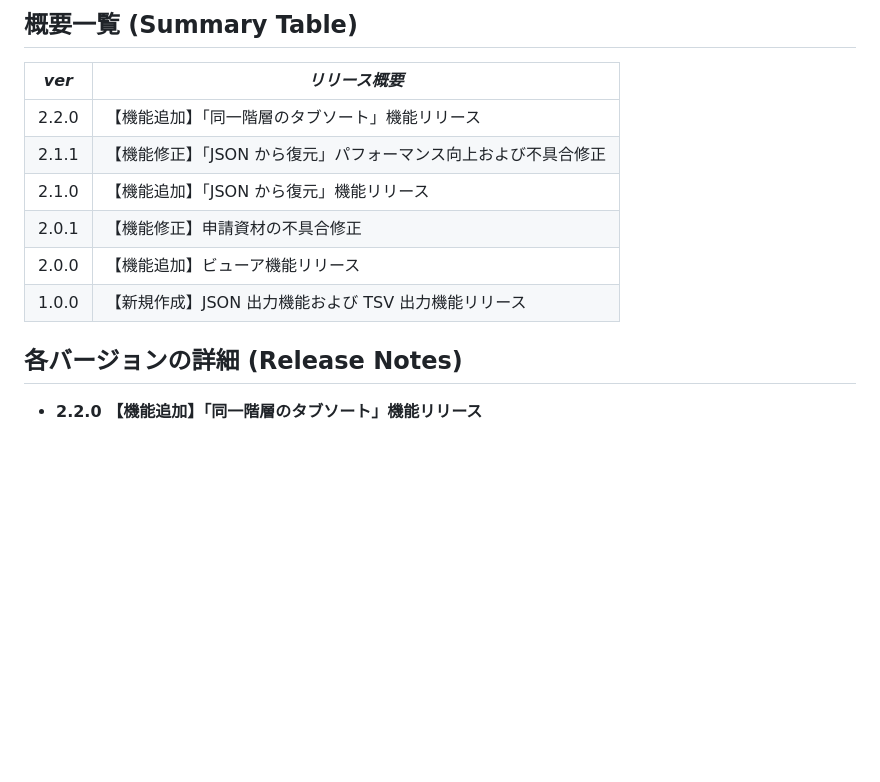
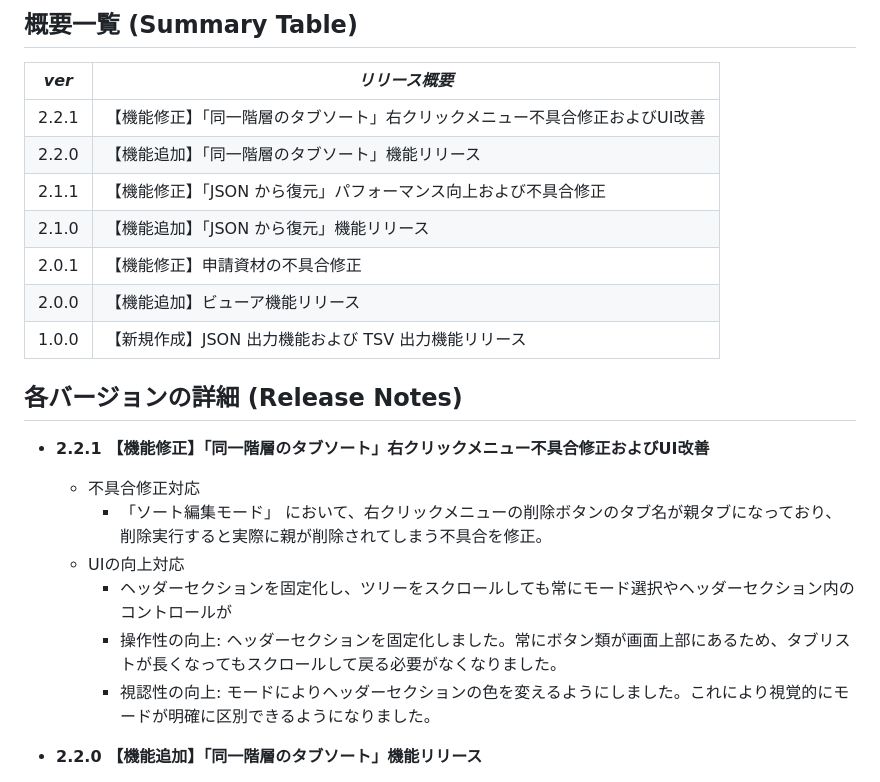
Before and after one commit to TMSystems-Rights/tst-multi-function-exporter, a Markdown page: History.md, the part around the change. Rendered like a GitHub page; blank space fills up the shorter version.

Commit message:
Update History.md
バージョン2.2.1の記載を追加

```diff
--- a/History.md
+++ b/History.md
@@ -2,6 +2,7 @@
 
 | **_ver_** | **_リリース概要_**                                   |
 | --------- | ---------------------------------------------------- |
+| 2.2.1     | 【機能修正】「同一階層のタブソート」右クリックメニュー不具合修正およびUI改善        |
 | 2.2.0     | 【機能追加】「同一階層のタブソート」機能リリース        |
 | 2.1.1     | 【機能修正】「JSON から復元」パフォーマンス向上および不具合修正        |
 | 2.1.0     | 【機能追加】「JSON から復元」機能リリース            |
@@ -10,6 +11,14 @@
 | 1.0.0     | 【新規作成】JSON 出力機能および TSV 出力機能リリース |
 
 ## 各バージョンの詳細 (Release Notes)
+- **2.2.1 【機能修正】「同一階層のタブソート」右クリックメニュー不具合修正およびUI改善**
+    -  不具合修正対応
+        -  「ソート編集モード」 において、右クリックメニューの削除ボタンのタブ名が親タブになっており、削除実行すると実際に親が削除されてしまう不具合を修正。
+    -  UIの向上対応
+        -  ヘッダーセクションを固定化し、ツリーをスクロールしても常にモード選択やヘッダーセクション内のコントロールが
+        -  操作性の向上: ヘッダーセクションを固定化しました。常にボタン類が画面上部にあるため、タブリストが長くなってもスクロールして戻る必要がなくなりました。
+        -  視認性の向上: モードによりヘッダーセクションの色を変えるようにしました。これにより視覚的にモードが明確に区別できるようになりました。
+
 - **2.2.0 【機能追加】「同一階層のタブソート」機能リリース**
     -  ビューア画面に「参照モード」「ソート編集モード」 切り替えができるようにしました。
     -  「参照モード」は従来からの機能。
```
